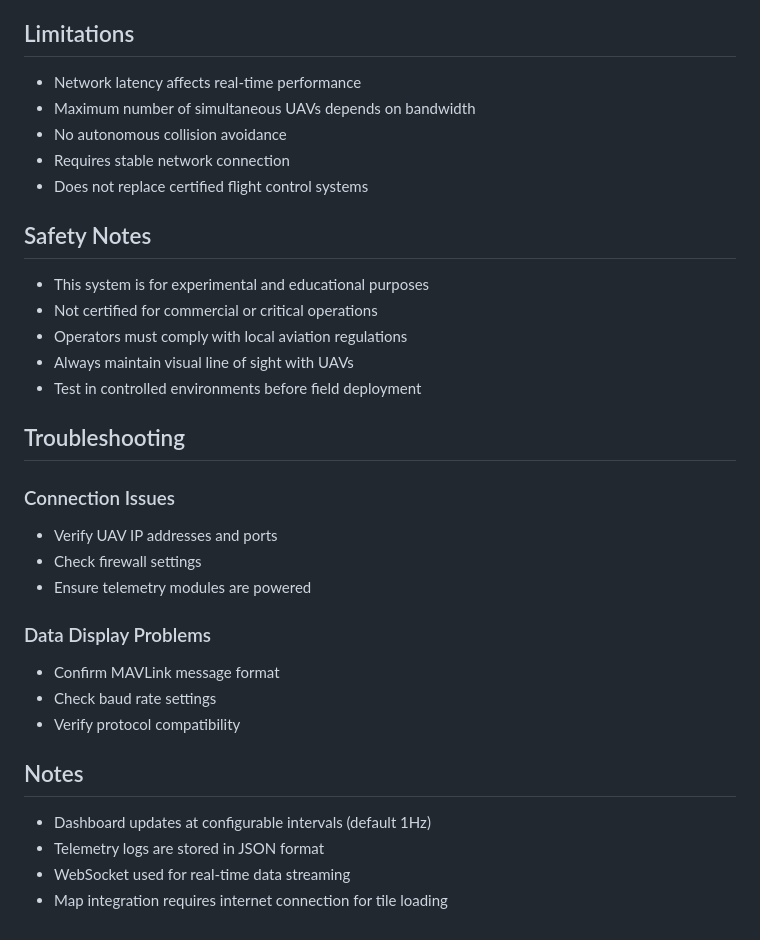
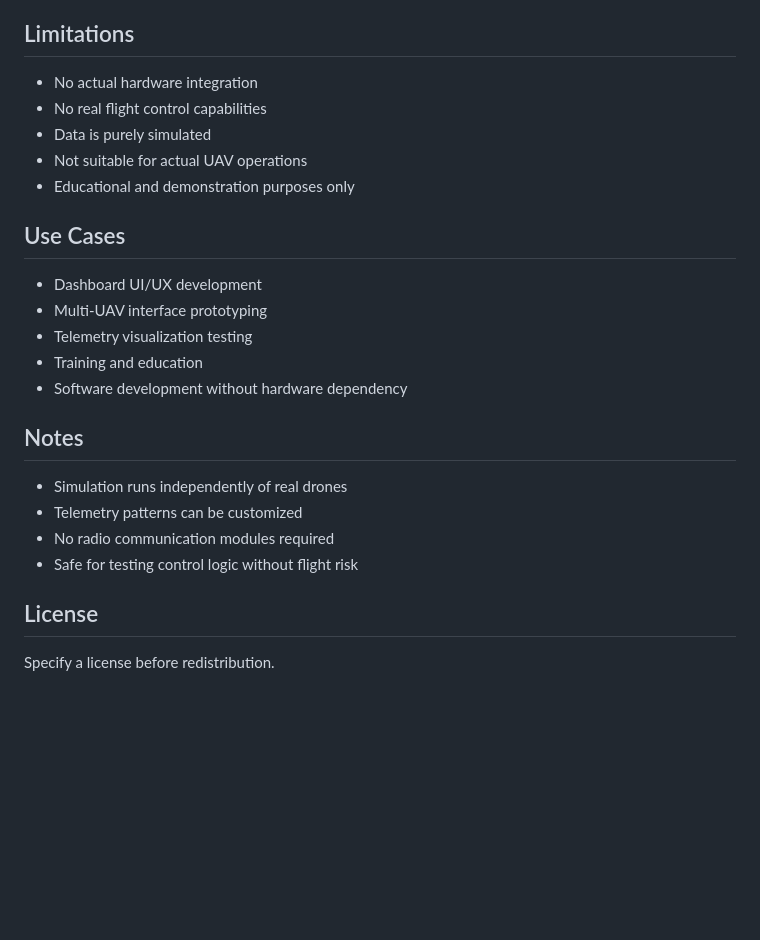
Before and after one commit to Disract/CENTRAL-UAV-DASHBOARD-vc, a Markdown page: README.md, the part around one of its changes. Rendered like a GitHub page; blank space fills up the shorter version.

```diff
--- a/README.md
+++ b/README.md
@@ -111,35 +131,27 @@ Supports:
 
 ## Limitations
 
-- Network latency affects real-time performance
-- Maximum number of simultaneous UAVs depends on bandwidth
-- No autonomous collision avoidance
-- Requires stable network connection
-- Does not replace certified flight control systems
+- No actual hardware integration
+- No real flight control capabilities
+- Data is purely simulated
+- Not suitable for actual UAV operations
+- Educational and demonstration purposes only
 
-## Safety Notes
+## Use Cases
 
-- This system is for experimental and educational purposes
-- Not certified for commercial or critical operations
-- Operators must comply with local aviation regulations
-- Always maintain visual line of sight with UAVs
-- Test in controlled environments before field deployment
-
-## Troubleshooting
-
-### Connection Issues
-- Verify UAV IP addresses and ports
-- Check firewall settings
-- Ensure telemetry modules are powered
-
-### Data Display Problems
-- Confirm MAVLink message format
-- Check baud rate settings
-- Verify protocol compatibility
+- Dashboard UI/UX development
+- Multi-UAV interface prototyping
+- Telemetry visualization testing
+- Training and education
+- Software development without hardware dependency
 
 ## Notes
 
-- Dashboard updates at configurable intervals (default 1Hz)
-- Telemetry logs are stored in JSON format
-- WebSocket used for real-time data streaming
-- Map integration requires internet connection for tile loading
+- Simulation runs independently of real drones
+- Telemetry patterns can be customized
+- No radio communication modules required
+- Safe for testing control logic without flight risk
+
+## License
+
+Specify a license before redistribution.
```
Also changed, not shown: other parts of README.md (+70 -50 lines).
